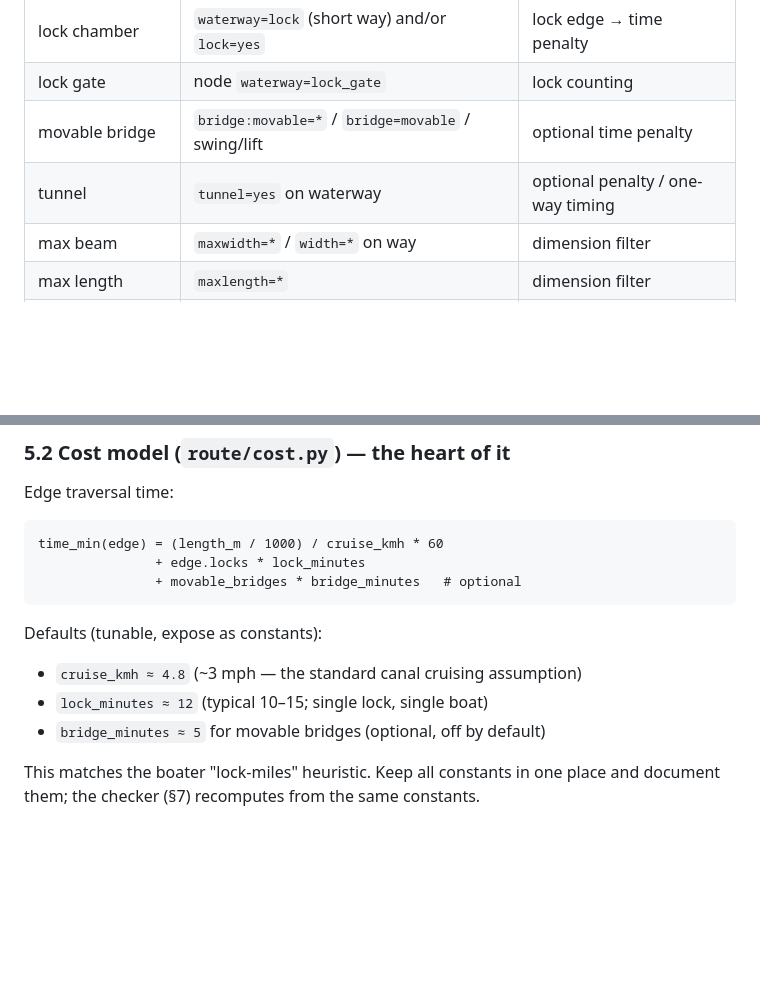
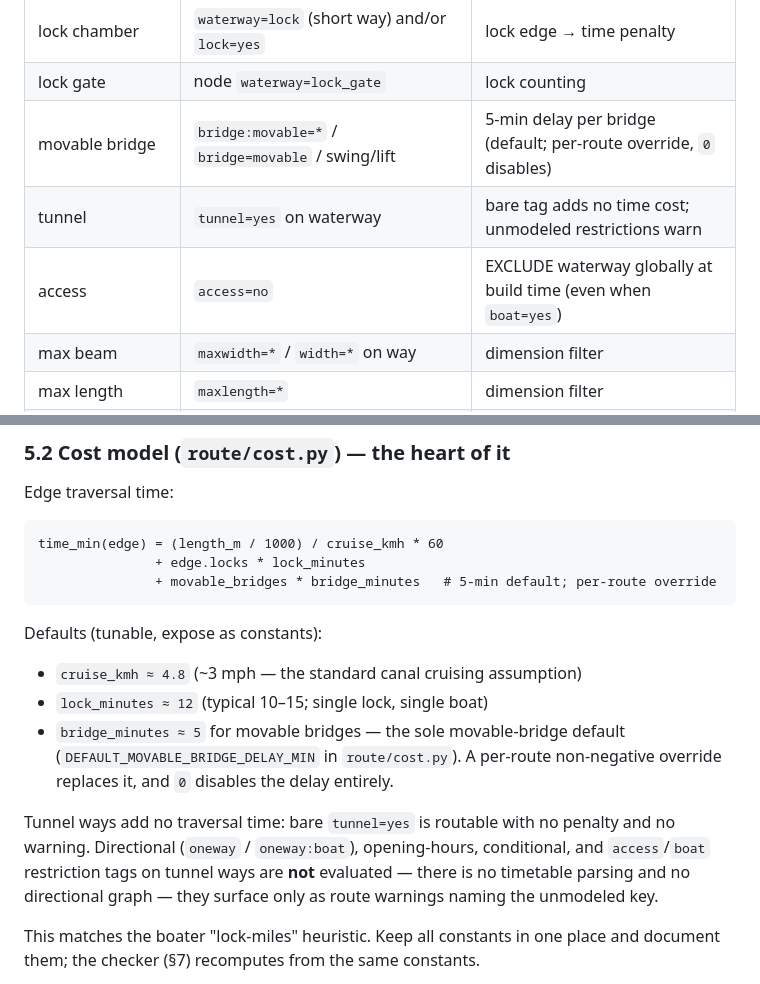
Before and after one commit to kthorn/towpath, a Markdown page: docs/pound-engine-design.md, 2 parts joined by grey strips. Drawn GitHub-style; blank space fills up the shorter version.

````diff
--- a/docs/pound-engine-design.md
+++ b/docs/pound-engine-design.md
@@ -126,8 +126,9 @@ pound/
 | **derelict/disused** | `waterway=derelict_canal`, `disused:*`, `abandoned:*` | EXCLUDE |
 | lock chamber | `waterway=lock` (short way) and/or `lock=yes` | lock edge → time penalty |
 | lock gate | node `waterway=lock_gate` | lock counting |
-| movable bridge | `bridge:movable=*` / `bridge=movable` / swing/lift | optional time penalty |
-| tunnel | `tunnel=yes` on waterway | optional penalty / one-way timing |
+| movable bridge | `bridge:movable=*` / `bridge=movable` / swing/lift | 5-min delay per bridge (default; per-route override, `0` disables) |
+| tunnel | `tunnel=yes` on waterway | bare tag adds no time cost; unmodeled restrictions warn |
+| access | `access=no` | EXCLUDE waterway globally at build time (even when `boat=yes`) |
 | max beam | `maxwidth=*` / `width=*` on way | dimension filter |
 | max length | `maxlength=*` | dimension filter |
 | draft | `maxdraft=*` / `maxdraught=*` / `depth=*` | dimension filter |
@@ -227,14 +228,22 @@ Edge traversal time:
 ```
 time_min(edge) = (length_m / 1000) / cruise_kmh * 60
                + edge.locks * lock_minutes
-               + movable_bridges * bridge_minutes   # optional
+               + movable_bridges * bridge_minutes   # 5-min default; per-route override
 ```
 
 Defaults (tunable, expose as constants):
 
 - `cruise_kmh ≈ 4.8` (~3 mph — the standard canal cruising assumption)
 - `lock_minutes ≈ 12` (typical 10–15; single lock, single boat)
-- `bridge_minutes ≈ 5` for movable bridges (optional, off by default)
+- `bridge_minutes ≈ 5` for movable bridges — the sole movable-bridge default
+  (`DEFAULT_MOVABLE_BRIDGE_DELAY_MIN` in `route/cost.py`). A per-route
+  non-negative override replaces it, and `0` disables the delay entirely.
+
+Tunnel ways add no traversal time: bare `tunnel=yes` is routable with no
+penalty and no warning. Directional (`oneway` / `oneway:boat`), opening-hours,
+conditional, and `access`/`boat` restriction tags on tunnel ways are **not**
+evaluated — there is no timetable parsing and no directional graph — they
+surface only as route warnings naming the unmodeled key.
 
 This matches the boater "lock-miles" heuristic. Keep all constants in one place
 and document them; the checker (§7) recomputes from the same constants.
````
Also changed, not shown: README.md (+13 -0 lines).
